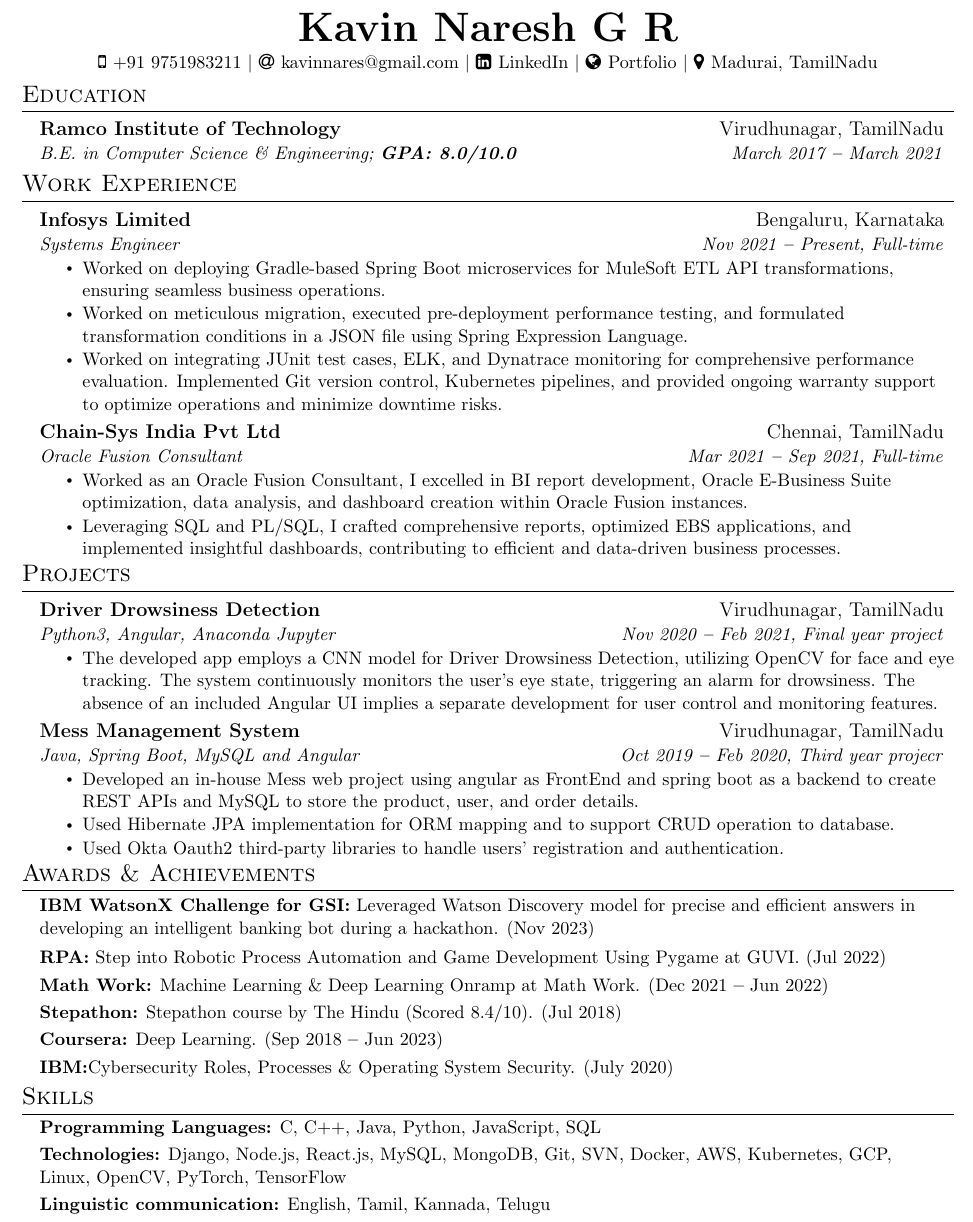
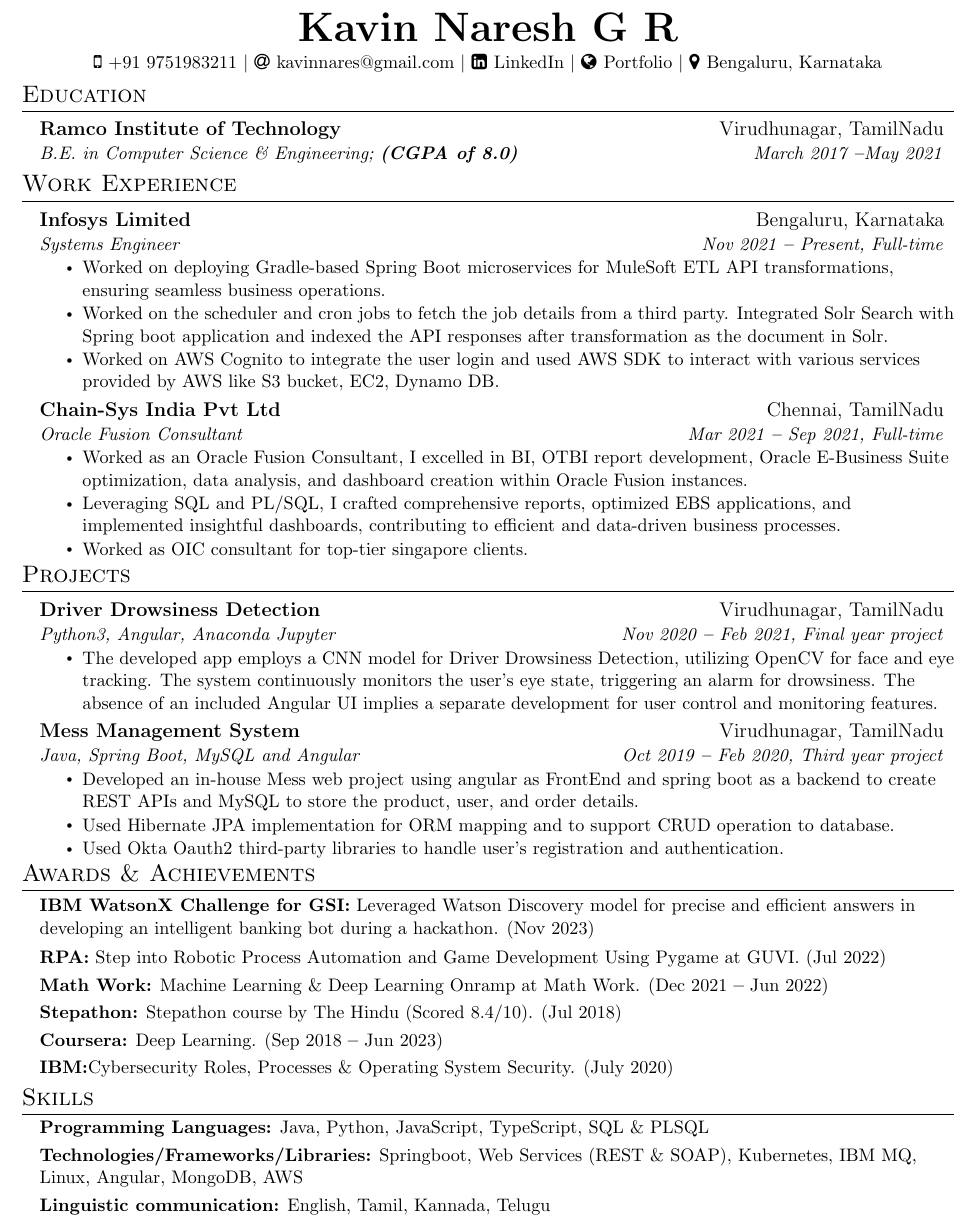
Before and after one commit to kavinkavin16/Latex-resume, a LaTeX CV (resume kavinnares@gmail.com/final kavinnares gmail.tex): part of the page, cut so that both start at the same text. Compiled offline with pdfLaTeX.

Commit message:
fix: updated skills correctly

```diff
--- a/resume kavinnares@gmail.com/final kavinnares gmail.tex
+++ b/resume kavinnares@gmail.com/final kavinnares gmail.tex
@@ -135,7 +133,7 @@
     $|$
     \faGlobe \hspace{.5pt} \href{https://kavinkavin16.github.io/portfolio/}{Portfolio}
      $|$
-    \faMapMarker \hspace{.5pt} \href{https://maps.app.goo.gl/aAZs5tvbbFuWcsxU8}{Madurai, TamilNadu}
+    \faMapMarker \hspace{.5pt} \href{https://maps.app.goo.gl/e3e6FQX7A46s8PVY6}{Bengaluru, Karnataka}
 \end{center}
 
 %----------- EDUCATION -----------
@@ -147,7 +145,7 @@
 {\textbf{\href{https://www.ritrjpm.ac.in/}{Ramco Institute of Technology}}} % Link added to the text
 %      {Ramco Institute of Technology}
       {{\href{https://maps.app.goo.gl/hTBB5A97REHcSghFA}{Virudhunagar, TamilNadu}}}
-      {B.E. in Computer Science \& Engineering;   \textbf{GPA: 8.0/10.0}}{March 2017 \textbf{--} March 2021}
+      {B.E. in Computer Science \& Engineering;   \textbf{(CGPA of 8.0)}}{March 2017 \textbf{--}May 2021}
       {\textbf{}}{ \textbf{}}
   \resumeSubHeadingListEnd
 
@@ -164,16 +162,19 @@
       {Systems Engineer}{Nov 2021 \textbf{--} Present, Full-time}
         \resumeItemListStart
            \resumeItem{Worked on deploying Gradle-based Spring Boot microservices for MuleSoft ETL API transformations, ensuring seamless business operations.}
-           \resumeItem{Worked on meticulous migration, executed pre-deployment performance testing, and formulated transformation conditions in a JSON file using Spring Expression Language.}
-           \resumeItem{Worked on integrating JUnit test cases, ELK, and Dynatrace monitoring for comprehensive performance evaluation. Implemented Git version control, Kubernetes pipelines, and provided ongoing warranty support to optimize operations and minimize downtime risks.}
+           \resumeItem{Worked on the scheduler and cron jobs to fetch the job details from a third party. Integrated Solr Search with Spring
+boot application and indexed the API responses after transformation as the document in Solr.}
+           \resumeItem{Worked on AWS Cognito to integrate the user login and used AWS SDK to interact with various services provided by
+AWS like S3 bucket, EC2, Dynamo DB.}
         \resumeItemListEnd
 
     \resumeSubheading
       {\textbf{\href{https://www.chainsys.com/}{Chain-Sys India Pvt Ltd}}}{{\href{https://maps.app.goo.gl/CkDDxi68E4NwArMKA}{Chennai, TamilNadu}}}
       {Oracle Fusion Consultant}{Mar 2021 \textbf{--} Sep 2021, Full-time}
         \resumeItemListStart
-            \resumeItem{Worked as an Oracle Fusion Consultant, I excelled in BI report development, Oracle E-Business Suite optimization, data analysis, and dashboard creation within Oracle Fusion instances.}
+            \resumeItem{Worked as an Oracle Fusion Consultant, I excelled in BI, OTBI report development, Oracle E-Business Suite optimization, data analysis, and dashboard creation within Oracle Fusion instances.}
             \resumeItem{Leveraging SQL and PL/SQL, I crafted comprehensive reports, optimized EBS applications, and implemented insightful dashboards, contributing to efficient and data-driven business processes.}
+            \resumeItem{Worked as OIC consultant for top-tier singapore clients.}
         \resumeItemListEnd
 
   \resumeSubHeadingListEnd
@@ -197,12 +198,12 @@
 
     \resumeSubheading
       {Mess Management System}{Virudhunagar, TamilNadu}
-      {Java, Spring Boot, MySQL and Angular}{Oct 2019 \textbf{--} Feb 2020, Third year projecr}
+      {Java, Spring Boot, MySQL and Angular}{Oct 2019 \textbf{--} Feb 2020, Third year project}
         \resumeItemListStart
             \resumeItem{Developed an in-house Mess web  project using angular as FrontEnd and spring boot as a backend to create REST APIs and MySQL to store the product, user, and order details.}
             \resumeItem{Used Hibernate JPA implementation for ORM mapping and to support CRUD operation to database.}
             % \resumeItem{Plotted the arrival of molecules per symbol duration in a SISO MCvD system using Binomial, Poisson, and Gaussian model approximations with MATLAB.}
-            \resumeItem{ Used Okta Oauth2 third-party libraries to handle users’ registration and authentication.}
+            \resumeItem{ Used Okta Oauth2 third-party libraries to handle user's registration and authentication.}
         \resumeItemListEnd
 
   \resumeSubHeadingListEnd
@@ -236,9 +237,9 @@
   \resumeSubHeadingListStart
     \small{\item{
 
-        \textbf{Programming Languages:}{ C, C++, Java, Python, JavaScript, SQL} \\ \vspace{3pt}
+        \textbf{Programming Languages:}{ Java, Python, JavaScript, TypeScript, SQL \& PLSQL} \\ \vspace{3pt}
 
-        \textbf{Technologies:}{ Django, Node.js, React.js, MySQL, MongoDB, Git, SVN, Docker, AWS, Kubernetes, GCP, \\ Linux, OpenCV, PyTorch, TensorFlow} \\ \vspace{3pt}
+        \textbf{Technologies/Frameworks/Libraries:}{ Springboot, Web Services (REST \& SOAP), Kubernetes, IBM MQ, Linux, Angular, MongoDB, AWS } \\ \vspace{3pt}
 
          \textbf{Linguistic communication:}{ English, Tamil, Kannada, Telugu} \\ \vspace{3pt}
     }}
```
Also changed, not shown: resume kavinnares@gmail.com/final kavinnares gmail.pdf (added), resume kavinnares@gmail.com/final kavinnares gmail.tex (2 more changed lines).
